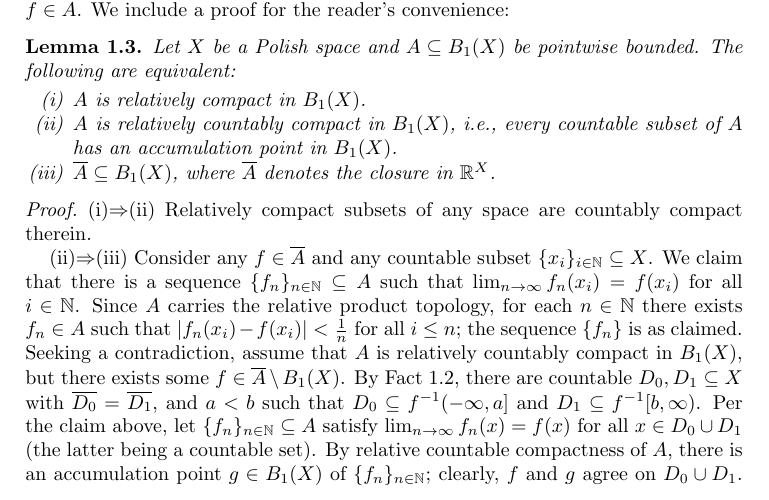
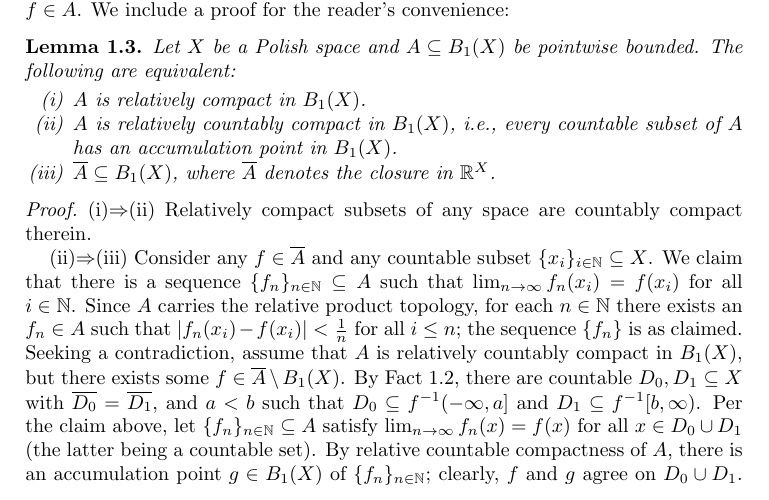
Before and after one commit to tonamatos/DeepComputationsNIP, a LaTeX paper (ComplexityViaTopology.tex): part of page 5 of 31, cut so that both start at the same text. Compiled offline with pdfLaTeX.

Commit message:
another typo in proof of lemma 1.3 ComplexityViaTopology.tex

```diff
--- a/ComplexityViaTopology.tex
+++ b/ComplexityViaTopology.tex
@@ -257,7 +257,7 @@ The following are equivalent:
     (ii)$\Rightarrow$(iii)
 Consider any $f\in\overline A$ and any countable subset $\{x_i\}_{i\in \mathbb{N}}\subseteq X$.
 We claim that there is a sequence $\{f_n\}_{n\in\mathbb{N}}\subseteq A$ such that $\lim_{n\to\infty}f_n(x_i)=f(x_i)$ for all $i\in \mathbb{N}$.
-Since $A$ carries the relative product topology, for each $n\in \mathbb{N}$ there exists $f_n\in A$ such that $|f_n(x_i) - f(x_i)| < \frac{1}{n}$ for all $i \le n$;
+Since $A$ carries the relative product topology, for each $n\in \mathbb{N}$ there exists an $f_n\in A$ such that $|f_n(x_i) - f(x_i)| < \frac{1}{n}$ for all $i \le n$;
 the sequence $\{f_n\}$ is as claimed.
 Seeking a contradiction, assume that $A$ is relatively countably compact in~$B_1(X)$, but there exists some $f\in \overline{A}\setminus B_1(X)$.
     By Fact \ref{baire}, there are countable $D_0,D_1\subseteq X$ with $\overline {D_0}=\overline{D_1}$, and $a<b$ such that $D_0\subseteq f^{-1}(-\infty,a]$ and $D_1\subseteq f^{-1}[b,\infty)$.
```
